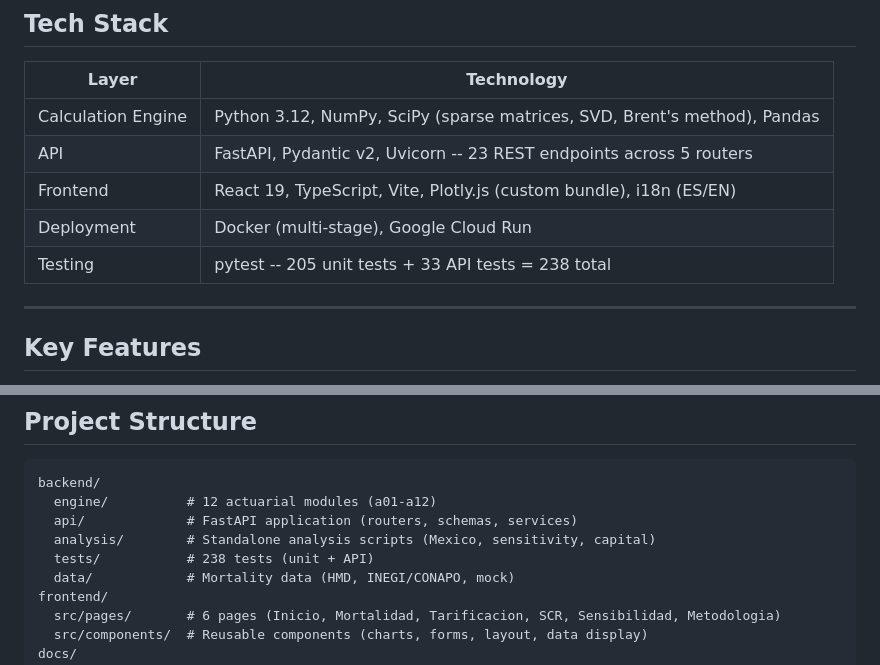
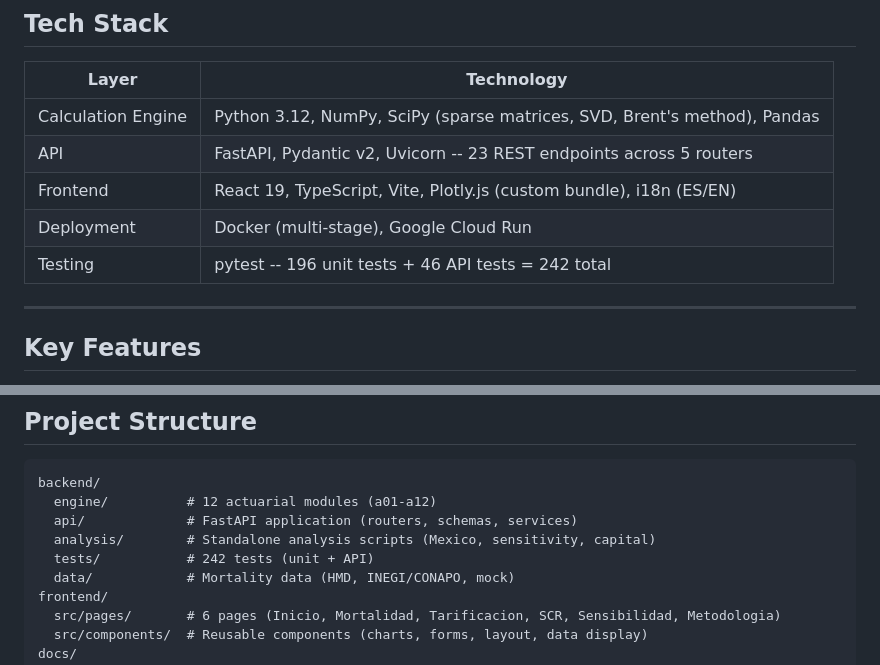
Before and after one commit to GonorAndres/SIMA, a Markdown page: README.md, 2 parts joined by grey strips. Drawn GitHub-style.

Commit message:
docs: update test counts and mark H2/M3 as fixed

```diff
--- a/README.md
+++ b/README.md
@@ -76,7 +76,7 @@ INEGI/CONAPO Data
 | API | FastAPI, Pydantic v2, Uvicorn -- 23 REST endpoints across 5 routers |
 | Frontend | React 19, TypeScript, Vite, Plotly.js (custom bundle), i18n (ES/EN) |
 | Deployment | Docker (multi-stage), Google Cloud Run |
-| Testing | pytest -- 205 unit tests + 33 API tests = 238 total |
+| Testing | pytest -- 196 unit tests + 46 API tests = 242 total |
 
 ---
 
@@ -187,7 +187,7 @@ backend/
   engine/          # 12 actuarial modules (a01-a12)
   api/             # FastAPI application (routers, schemas, services)
   analysis/        # Standalone analysis scripts (Mexico, sensitivity, capital)
-  tests/           # 238 tests (unit + API)
+  tests/           # 242 tests (unit + API)
   data/            # Mortality data (HMD, INEGI/CONAPO, mock)
 frontend/
   src/pages/       # 6 pages (Inicio, Mortalidad, Tarificacion, SCR, Sensibilidad, Metodologia)
```
Also changed, not shown: .claude/CLAUDE.md (+4 -4 lines), docs/project/13_interview_preparation.md (+1 -1 lines).
